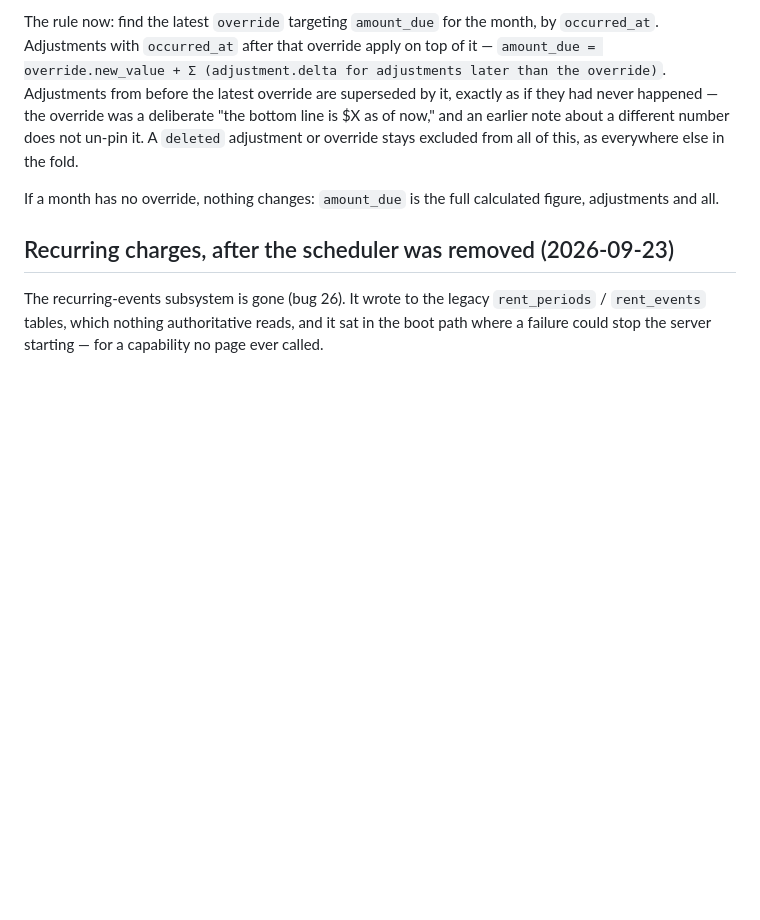
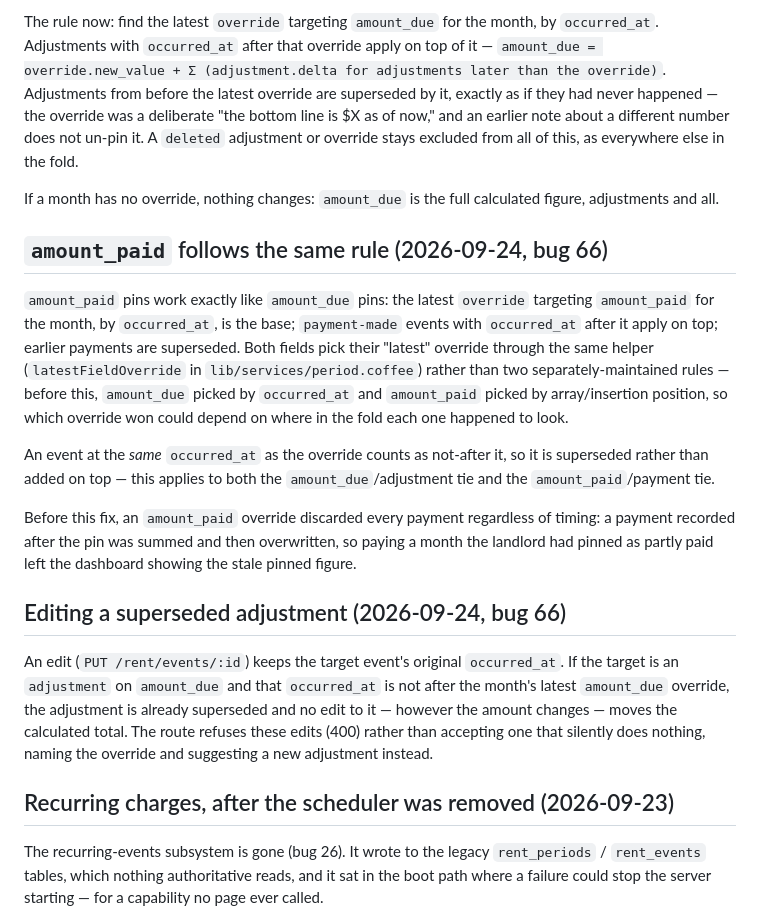
Before and after one commit to rdeforest/RentCoordinator, a Markdown page: docs/event-model.md, the part around the change. GitHub-like rendering; blank space fills up the shorter version.

```diff
--- a/docs/event-model.md
+++ b/docs/event-model.md
@@ -279,6 +279,37 @@ in the fold.
 If a month has no override, nothing changes: `amount_due` is the full
 calculated figure, adjustments and all.
 
+## `amount_paid` follows the same rule (2026-09-24, bug 66)
+
+`amount_paid` pins work exactly like `amount_due` pins: the latest
+`override` targeting `amount_paid` for the month, by `occurred_at`, is the
+base; `payment-made` events with `occurred_at` after it apply on top;
+earlier payments are superseded. Both fields pick their "latest" override
+through the same helper (`latestFieldOverride` in
+`lib/services/period.coffee`) rather than two separately-maintained rules —
+before this, `amount_due` picked by `occurred_at` and `amount_paid` picked
+by array/insertion position, so which override won could depend on where in
+the fold each one happened to look.
+
+An event at the *same* `occurred_at` as the override counts as not-after
+it, so it is superseded rather than added on top — this applies to both the
+`amount_due`/adjustment tie and the `amount_paid`/payment tie.
+
+Before this fix, an `amount_paid` override discarded every payment
+regardless of timing: a payment recorded after the pin was summed and then
+overwritten, so paying a month the landlord had pinned as partly paid left
+the dashboard showing the stale pinned figure.
+
+## Editing a superseded adjustment (2026-09-24, bug 66)
+
+An edit (`PUT /rent/events/:id`) keeps the target event's original
+`occurred_at`. If the target is an `adjustment` on `amount_due` and that
+`occurred_at` is not after the month's latest `amount_due` override, the
+adjustment is already superseded and no edit to it — however the amount
+changes — moves the calculated total. The route refuses these edits (400)
+rather than accepting one that silently does nothing, naming the override
+and suggesting a new adjustment instead.
+
 ## Recurring charges, after the scheduler was removed (2026-09-23)
 
 The recurring-events subsystem is gone (bug 26). It wrote to the legacy
```
Also changed, not shown: docs/bugs/66-amount-paid-override-and-edits.md (+63 -1 lines).
